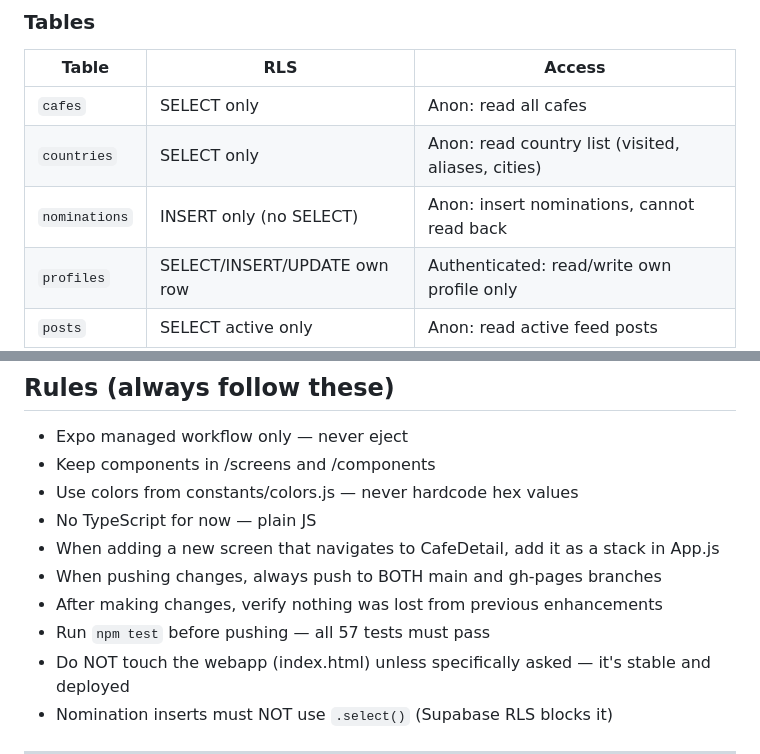
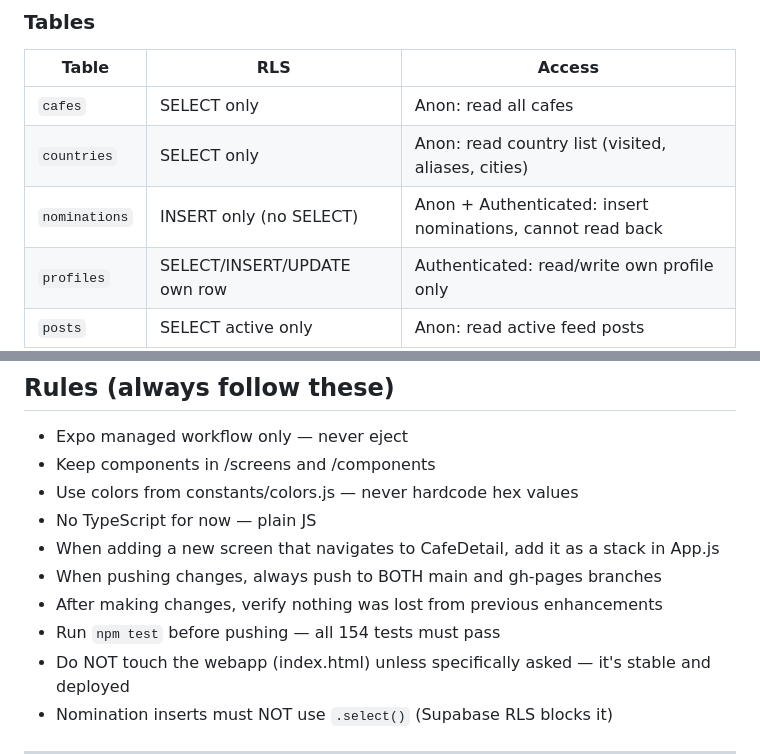
Before and after one commit to pduggal/CafeCodex, a Markdown page: CLAUDE.md, 2 parts joined by grey strips. Rendered like a GitHub page.

```diff
--- a/CLAUDE.md
+++ b/CLAUDE.md
@@ -172,7 +174,7 @@ Auth Gate (no session → AuthStack, session → Tabs)
 |---|---|---|
 | `cafes` | SELECT only | Anon: read all cafes |
 | `countries` | SELECT only | Anon: read country list (visited, aliases, cities) |
-| `nominations` | INSERT only (no SELECT) | Anon: insert nominations, cannot read back |
+| `nominations` | INSERT only (no SELECT) | Anon + Authenticated: insert nominations, cannot read back |
 | `profiles` | SELECT/INSERT/UPDATE own row | Authenticated: read/write own profile only |
 | `posts` | SELECT active only | Anon: read active feed posts |
 
@@ -269,7 +272,7 @@ The `nominations` table has an INSERT policy but NO SELECT policy. This means:
 - When adding a new screen that navigates to CafeDetail, add it as a stack in App.js
 - When pushing changes, always push to BOTH main and gh-pages branches
 - After making changes, verify nothing was lost from previous enhancements
-- Run `npm test` before pushing — all 57 tests must pass
+- Run `npm test` before pushing — all 154 tests must pass
 - Do NOT touch the webapp (index.html) unless specifically asked — it's stable and deployed
 - Nomination inserts must NOT use `.select()` (Supabase RLS blocks it)
 
```
Also changed, not shown: other parts of CLAUDE.md (+13 -8 lines).
